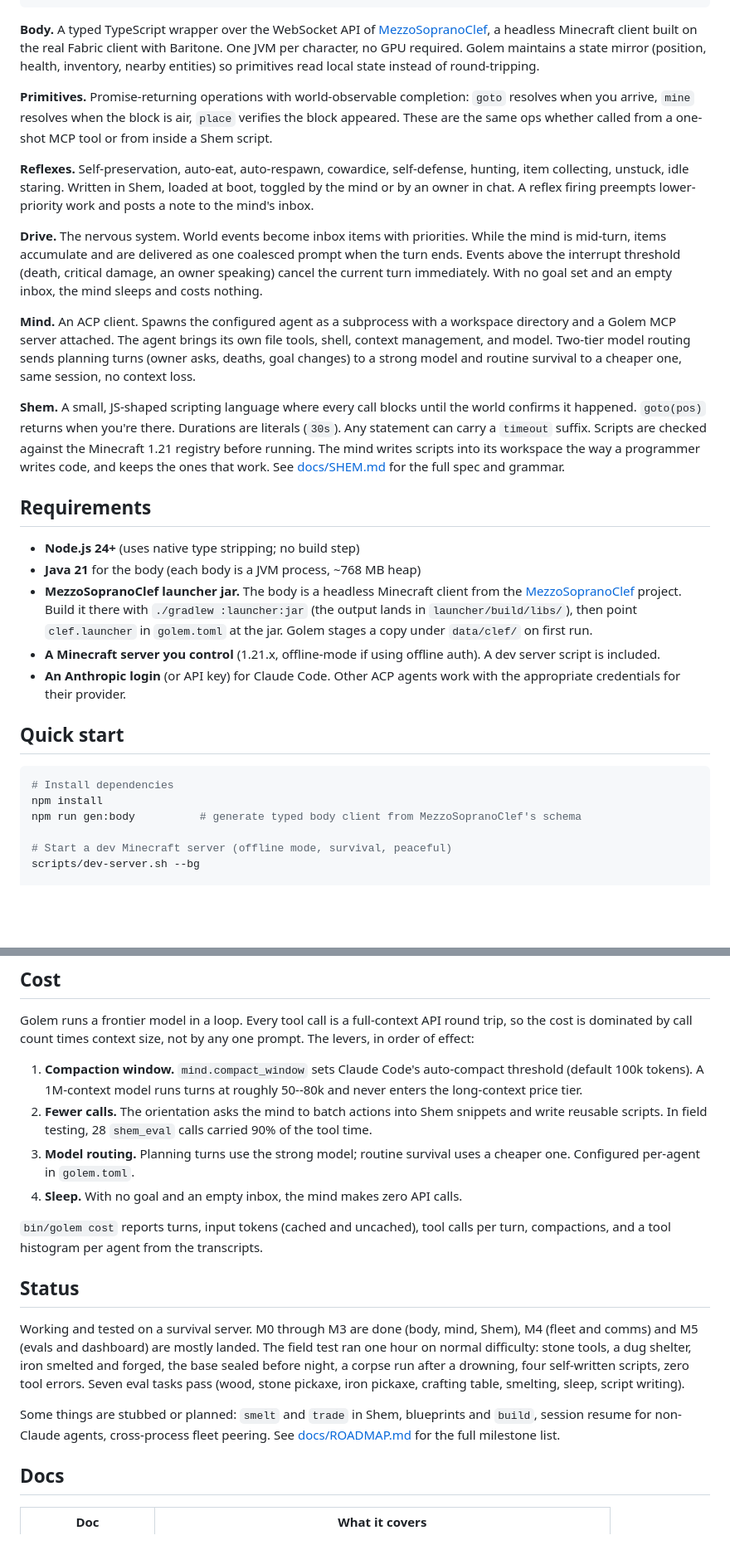
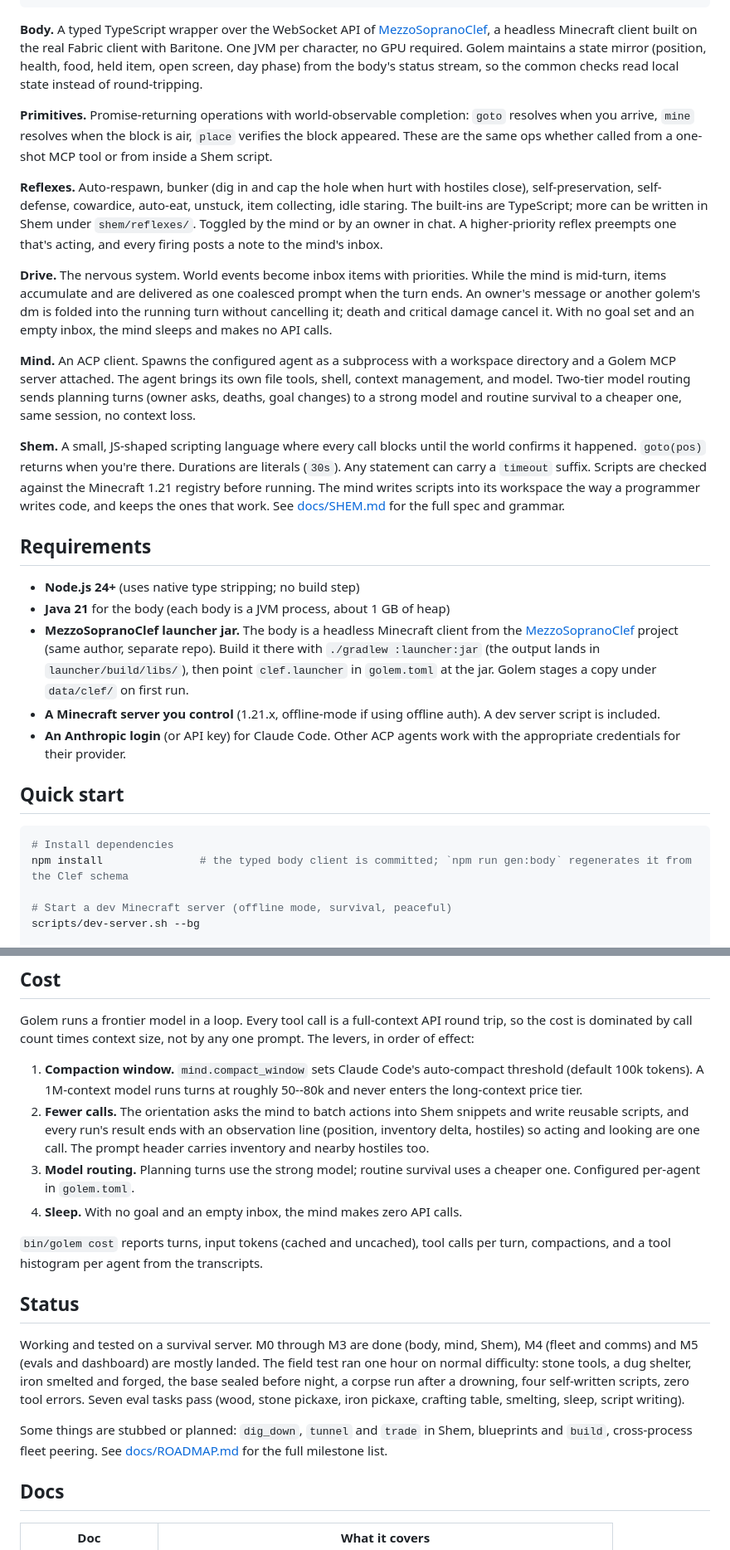
Before and after one commit to Solenopsisbot/Golem, a Markdown page: README.md, 2 parts joined by grey strips. Shown at 83% size. GitHub-like rendering; blank space fills up the shorter version.

Commit message:
README for the public repo
Co-Authored-By: Claude Fable 5.1 <noreply@anthropic.com>

````diff
--- a/README.md
+++ b/README.md
@@ -43,22 +43,24 @@ you get *met* ("dead"), and it stops.
 Minecraft client built on the real Fabric client with Baritone. One JVM per
-character, no GPU required. Golem maintains a state mirror (position, health,
-inventory, nearby entities) so primitives read local state instead of round-tripping.
+character, no GPU required. Golem maintains a state mirror (position, health, food,
+held item, open screen, day phase) from the body's status stream, so the common checks
+read local state instead of round-tripping.
 
 **Primitives.** Promise-returning operations with world-observable completion:
 `goto` resolves when you arrive, `mine` resolves when the block is air, `place`
 verifies the block appeared. These are the same ops whether called from a one-shot
 MCP tool or from inside a Shem script.
 
-**Reflexes.** Self-preservation, auto-eat, auto-respawn, cowardice, self-defense,
-hunting, item collecting, unstuck, idle staring. Written in Shem, loaded at boot,
-toggled by the mind or by an owner in chat. A reflex firing preempts lower-priority
-work and posts a note to the mind's inbox.
+**Reflexes.** Auto-respawn, bunker (dig in and cap the hole when hurt with hostiles
+close), self-preservation, self-defense, cowardice, auto-eat, unstuck, item collecting,
+idle staring. The built-ins are TypeScript; more can be written in Shem under
+`shem/reflexes/`. Toggled by the mind or by an owner in chat. A higher-priority reflex
+preempts one that's acting, and every firing posts a note to the mind's inbox.
 
 **Drive.** The nervous system. World events become inbox items with priorities.
 While the mind is mid-turn, items accumulate and are delivered as one coalesced
-prompt when the turn ends. Events above the interrupt threshold (death, critical
-damage, an owner speaking) cancel the current turn immediately. With no goal set
-and an empty inbox, the mind sleeps and costs nothing.
+prompt when the turn ends. An owner's message or another golem's dm is folded into
+the running turn without cancelling it; death and critical damage cancel it. With no
+goal set and an empty inbox, the mind sleeps and makes no API calls.
 
 **Mind.** An ACP client. Spawns the configured agent as a subprocess with a
 workspace directory and a Golem MCP server attached. The agent brings its own file
@@ -76,9 +78,9 @@ See [docs/SHEM.md](docs/SHEM.md) for the full spec and grammar.
 ## Requirements
 
 - **Node.js 24+** (uses native type stripping; no build step)
-- **Java 21** for the body (each body is a JVM process, ~768 MB heap)
+- **Java 21** for the body (each body is a JVM process, about 1 GB of heap)
 - **MezzoSopranoClef launcher jar.** The body is a headless Minecraft client from
-  the [MezzoSopranoClef](https://github.com/nicholasgasior/MezzoSopranoClef) project.
+  the [MezzoSopranoClef](https://github.com/Solenopsisbot/MezzoSopranoClef) project (same author, separate repo).
   Build it there with `./gradlew :launcher:jar` (the output lands in
   `launcher/build/libs/`), then point `clef.launcher` in `golem.toml` at the jar.
   Golem stages a copy under `data/clef/` on first run.
@@ -91,8 +93,7 @@ See [docs/SHEM.md](docs/SHEM.md) for the full spec and grammar.
 
 ```bash
 # Install dependencies
-npm install
-npm run gen:body          # generate typed body client from MezzoSopranoClef's schema
+npm install               # the typed body client is committed; `npm run gen:body` regenerates it from the Clef schema
 
 # Start a dev Minecraft server (offline mode, survival, peaceful)
 scripts/dev-server.sh --bg
@@ -137,8 +138,9 @@ prompt. The levers, in order of effect:
    threshold (default 100k tokens). A 1M-context model runs turns at roughly
    50--80k and never enters the long-context price tier.
 2. **Fewer calls.** The orientation asks the mind to batch actions into Shem
-   snippets and write reusable scripts. In field testing, 28 `shem_eval` calls
-   carried 90% of the tool time.
+   snippets and write reusable scripts, and every run's result ends with an
+   observation line (position, inventory delta, hostiles) so acting and looking
+   are one call. The prompt header carries inventory and nearby hostiles too.
 3. **Model routing.** Planning turns use the strong model; routine survival uses
    a cheaper one. Configured per-agent in `golem.toml`.
 4. **Sleep.** With no goal and an empty inbox, the mind makes zero API calls.
@@ -155,8 +157,8 @@ forged, the base sealed before night, a corpse run after a drowning, four
 self-written scripts, zero tool errors. Seven eval tasks pass (wood, stone pickaxe,
 iron pickaxe, crafting table, smelting, sleep, script writing).
 
-Some things are stubbed or planned: `smelt` and `trade` in Shem, blueprints and
-`build`, session resume for non-Claude agents, cross-process fleet peering. See
+Some things are stubbed or planned: `dig_down`, `tunnel` and `trade` in Shem,
+blueprints and `build`, cross-process fleet peering. See
 [docs/ROADMAP.md](docs/ROADMAP.md) for the full milestone list.
 
 ## Docs
````
Also changed, not shown: other parts of README.md (+7 -4 lines).
